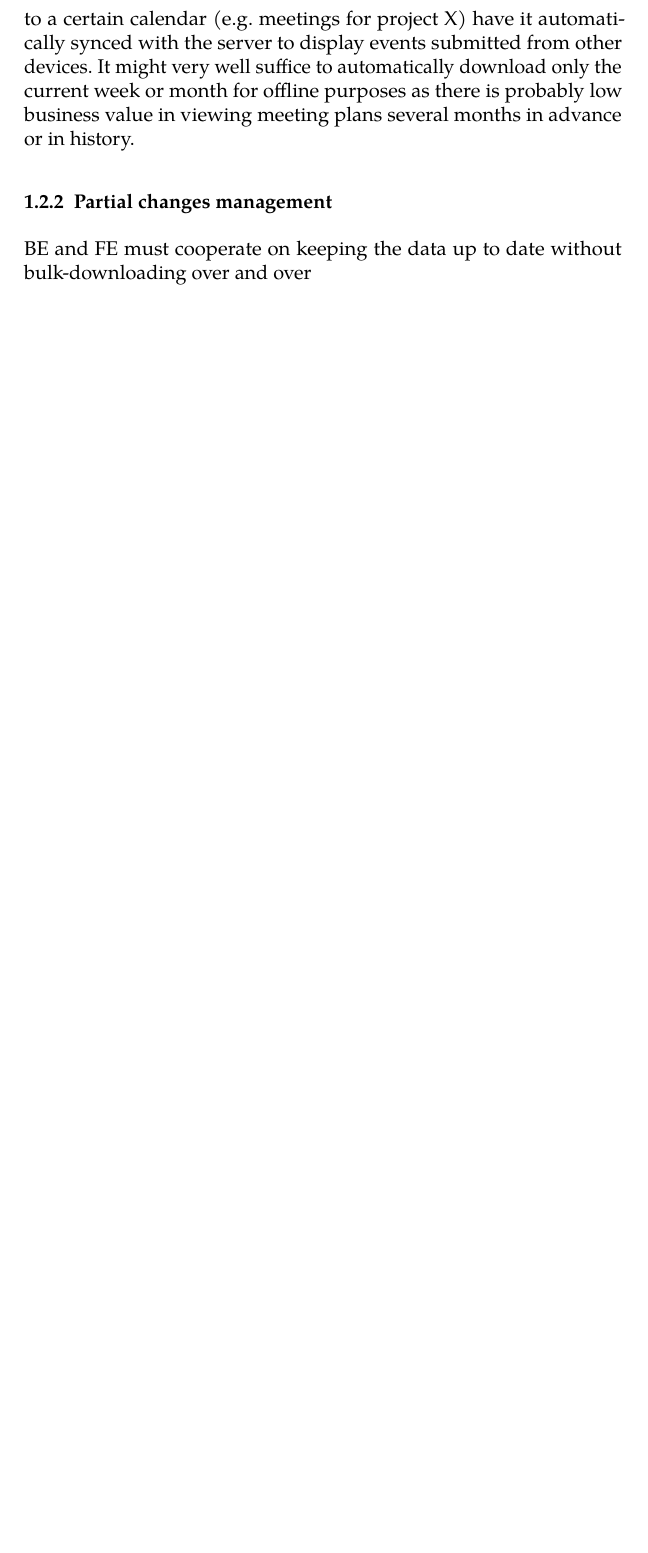
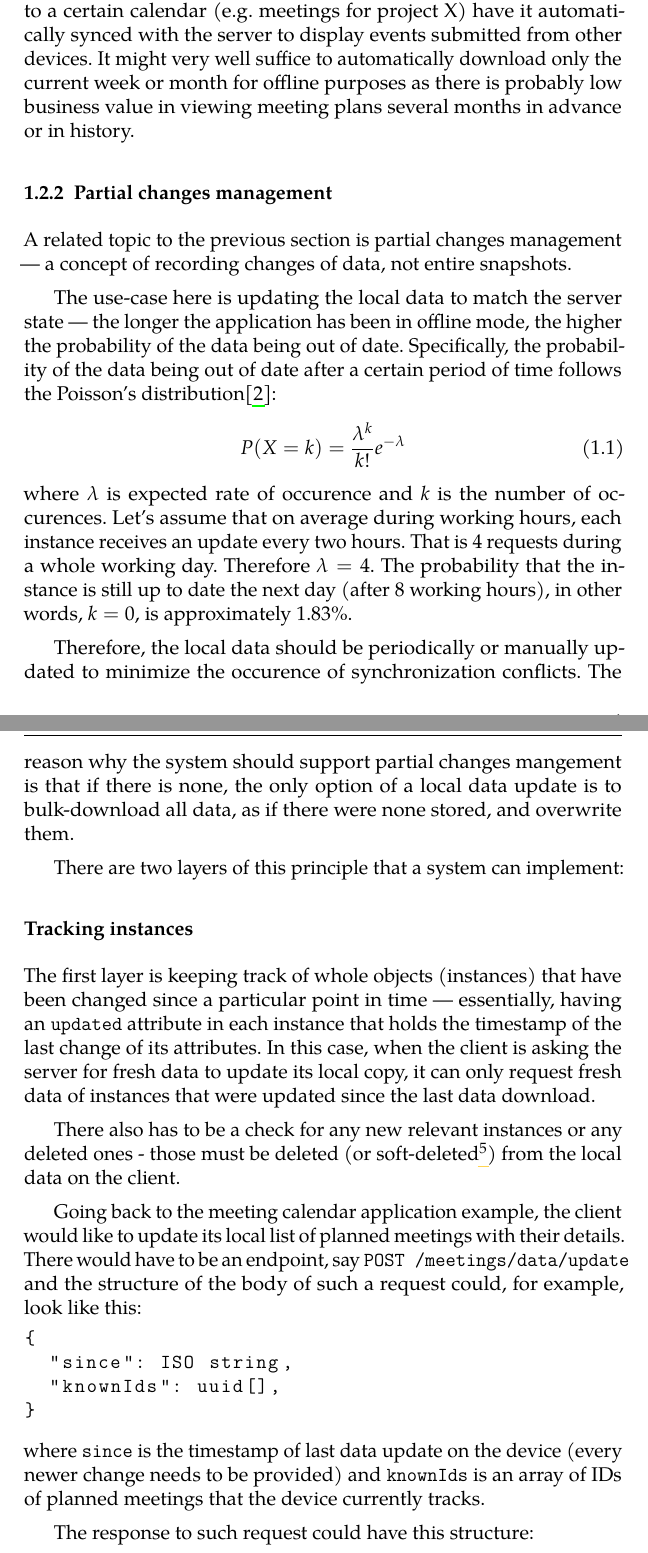
Before and after one commit to PoliteKlingon/masters-thesis, a LaTeX thesis (diplomka.tex): part of page 14 of 21 before the commit and two parts of pages 14 and 15 of 24 after it, the two joined at a grey line, cut so that both start at the same text, the shorter picture padded with empty space. Compiled offline with pdfLaTeX.

Commit message:
partial changes management

```diff
--- a/diplomka.tex
+++ b/diplomka.tex
@@ -145,4 +147,34 @@ In order for the aplication to be able to work with data in offline mode, these
 
 As an example, let's imagine a remote-synchronized enterprise calendar application for planning meetings. Meetings can be input from a device and synchronized to a server. All devices that are subscribed to a certain calendar (e.g. meetings for project X) have it automatically synced with the server to display events submitted from other devices. It might very well suffice to automatically download only the current week or month for offline purposes as there is probably low business value in viewing meeting plans several months in advance or in history.
+
 \subsection{Partial changes management}
-BE and FE must cooperate on keeping the data up to date without bulk-downloading over and over
+A related topic to the previous section is partial changes management --- a concept of recording changes of data, not entire snapshots.
+
+The use-case here is updating the local data to match the server state --- the longer the application has been in offline mode, the higher the probability of the data being out of date. Specifically, the probability of the data being out of date after a certain period of time follows the Poisson's distribution\cite{poissonArticle}: \begin{equation}P(X = k) = \frac{ \lambda^k }{k!} e^{-\lambda} \end{equation} where $\lambda$ is expected rate of occurence and $k$ is the number of occurences. Let's assume that on average during working hours, each instance receives an update every two hours. That is 4 requests during a whole working day. Therefore $\lambda = 4$. The probability that the instance is still up to date the next day (after 8 working hours), in other words, $k = 0$, is approximately 1.83\%.
+
+Therefore, the local data should be periodically or manually updated to minimize the occurence of synchronization conflicts. The reason why the system should support partial changes mangement is that if there is none, the only option of a local data update is to bulk-download all data, as if there were none stored, and overwrite them.
+
+There are two layers of this principle that a system can implement:
+
+\subsubsection{Tracking instances}
+The first layer is keeping track of whole objects (instances) that have been changed since a particular point in time --- essentially, having an \texttt{updated} attribute in each instance that holds the timestamp of the last change of its attributes. In this case, when the client is asking the server for fresh data to update its local copy, it can only request fresh data of instances that were updated since the last data download.
+
+There also has to be a check for any new relevant instances or any deleted ones - those must be deleted (or soft-deleted\footnote{Soft-delete is a technique when an instance is marked as deleted instead of being deleted.}) from the local data on the client.
+
+Going back to the meeting calendar application example, the client would like to update its local list of planned meetings with their details. There would have to be an endpoint, say \texttt{POST /meetings/data/update} and the structure of the body of such a request could, for example, look like this:
+
+\begin{lstlisting}
+{
+  "since": ISO string,
+  "knownIds": uuid[],
+}
+
+\end{lstlisting}
+where \texttt{since} is the timestamp of last data update on the device (every newer change needs to be provided) and \texttt{knownIds} is an array of IDs of planned meetings that the device currently tracks.
+
+The response to such request could have this structure:
+\begin{lstlisting}
+{
+  "added": Meeting[],
+  "deleted": uuid[],
+  "updated": Meeting[],
```
Also changed, not shown: references.bib (+12 -0 lines), diplomka.bbl, diplomka.pdf, diplomka.tex (17 more changed lines), 11 other files.
